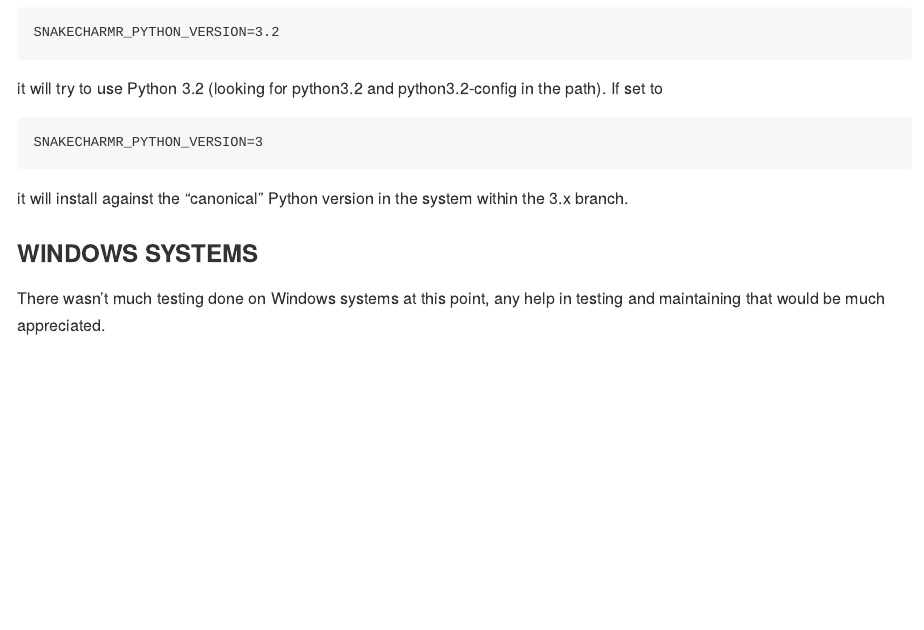
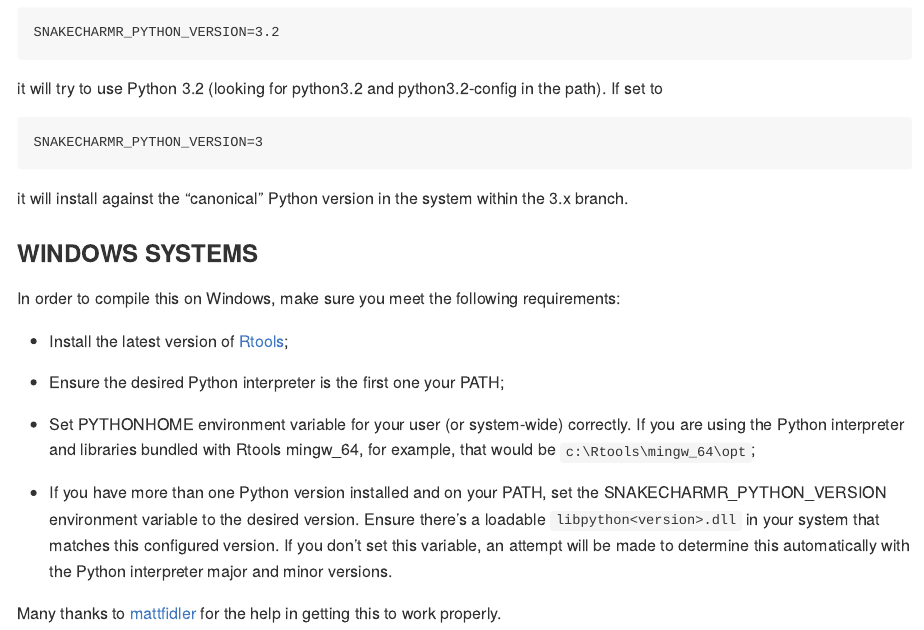
Before and after one commit to asieira/SnakeCharmR, an R Markdown document (README.Rmd): the page in a window 1100 px wide, from 890 px down. Rendered offline with R 4.5, knitr and Pandoc, with nearby package versions; badge pictures from the web are left out.

Commit message:
Updated documentation (#13)

```diff
--- a/README.Rmd
+++ b/README.Rmd
@@ -50,5 +51,14 @@ it will install against the "canonical" Python version in the system within the
 
 ### WINDOWS SYSTEMS
 
-There wasn't much testing done on Windows systems at this point, any help in testing and
-maintaining that would be much appreciated.
+In order to compile this on Windows, make sure you meet the following requirements:
+
+* Install the latest version of [Rtools](https://cran.r-project.org/bin/windows/Rtools/);
+
+* Ensure the desired Python interpreter is the first one your PATH;
+
+* Set PYTHONHOME environment variable for your user (or system-wide) correctly. If you are using the Python interpreter and libraries bundled with  Rtools mingw_64, for example, that would be `c:\Rtools\mingw_64\opt`;
+
+* If you have more than one Python version installed and on your PATH, set the SNAKECHARMR_PYTHON_VERSION environment variable to the desired version. Ensure there's a loadable `libpython<version>.dll` in your system that matches this configured version. If you don't set this variable, an attempt will be made to determine this automatically with the Python interpreter major and minor versions.
+
+Many thanks to [mattfidler](https://github.com/mattfidler) for the help in getting this to work properly.
```
Also changed, not shown: README.Rmd (1 more changed lines).
